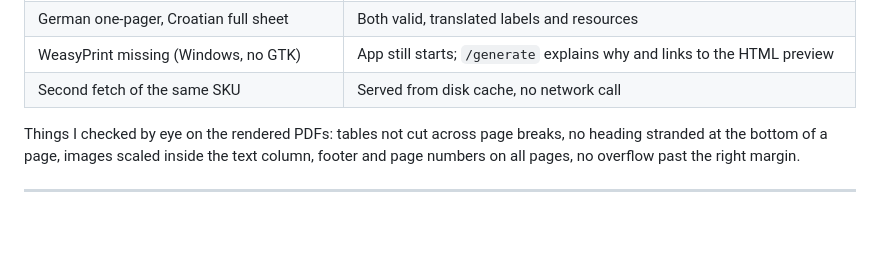
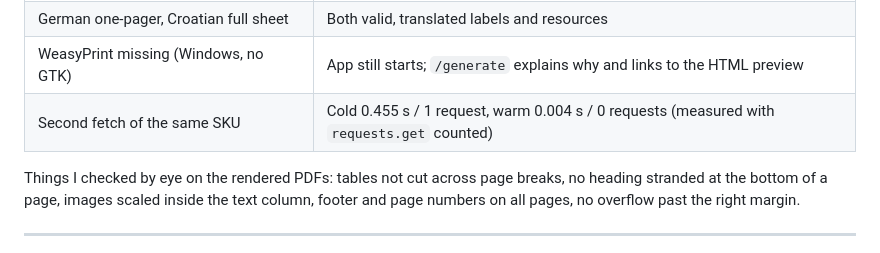
Before and after one commit to ddejak/SolderedProjektDejak, a Markdown page: README.md, the part around the change. GitHub-like rendering; blank space fills up the shorter version.

Commit message:
Back the caching claim in the README with a measurement
The edge-case table asserted that a second fetch of the same SKU is served from
disk. Verified by counting requests.get calls rather than assuming: cold fetch
is 0.455 s and one request, warm is 0.004 s and none.

Co-Authored-By: Claude Opus 5 <noreply@anthropic.com>

```diff
--- a/README.md
+++ b/README.md
@@ -236,7 +236,7 @@ Edge cases run by hand against the routes, with the actual result:
 | Variant SKU `333229` (Inkplate with enclosure) | Valid one-pager, 1 page |
 | German one-pager, Croatian full sheet | Both valid, translated labels and resources |
 | WeasyPrint missing (Windows, no GTK) | App still starts; `/generate` explains why and links to the HTML preview |
-| Second fetch of the same SKU | Served from disk cache, no network call |
+| Second fetch of the same SKU | Cold 0.455 s / 1 request, warm 0.004 s / 0 requests (measured with `requests.get` counted) |
 
 Things I checked by eye on the rendered PDFs: tables not cut across page breaks, no
 heading stranded at the bottom of a page, images scaled inside the text column, footer
```
